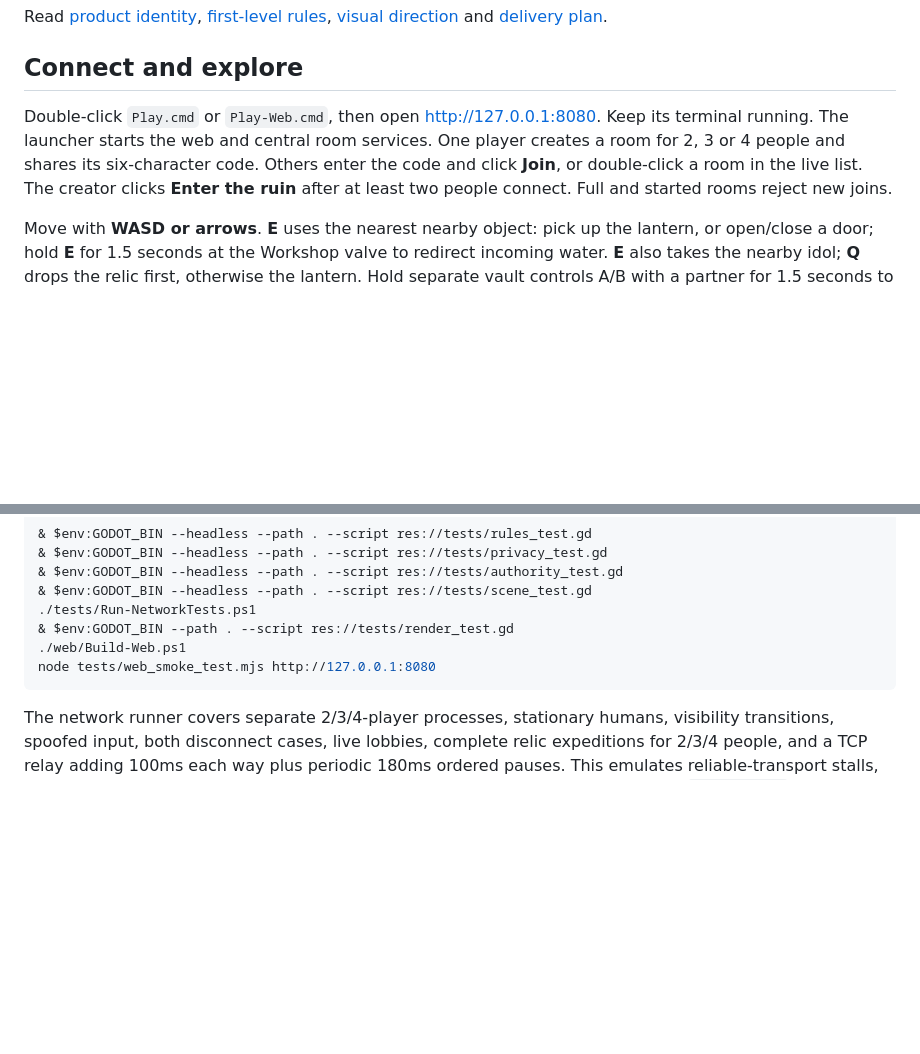
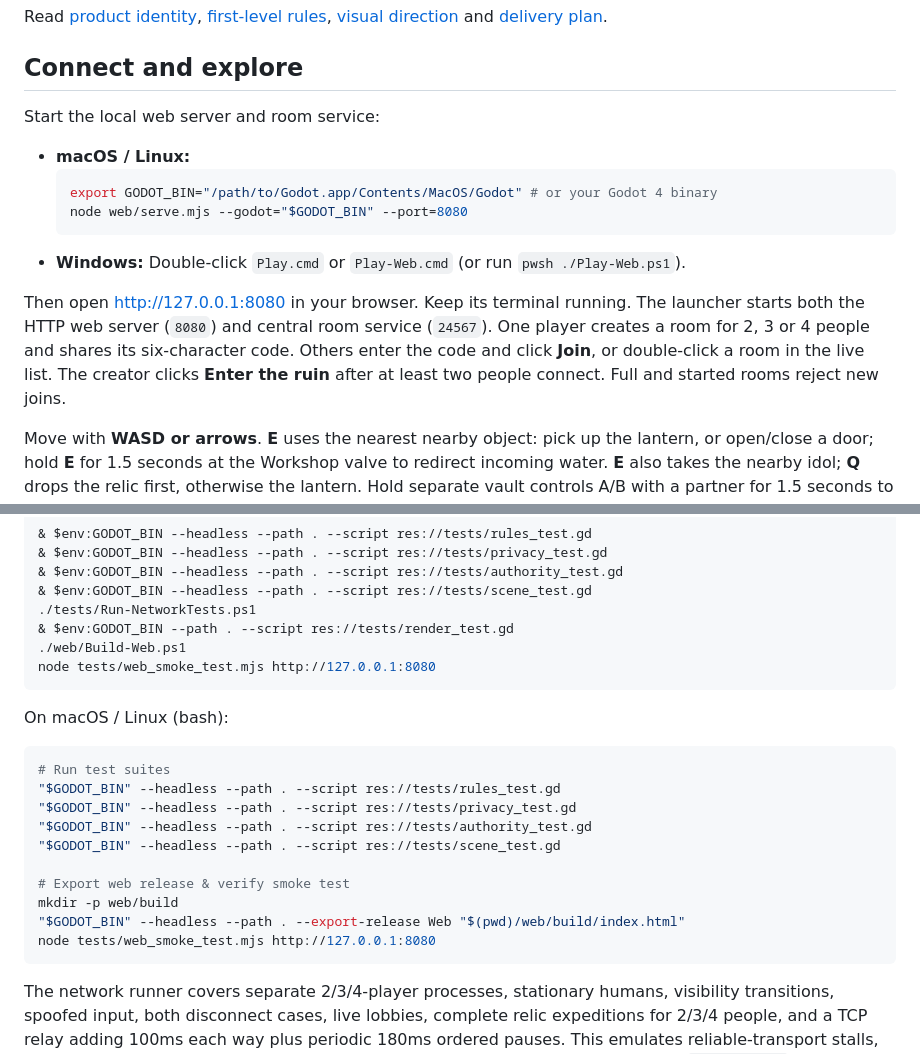
Before and after one commit to phcaradanai/relic-tide, a Markdown page: README.md, 2 parts joined by grey strips. Rendered like a GitHub page; blank space fills up the shorter version.

````diff
--- a/README.md
+++ b/README.md
@@ -8,7 +8,17 @@ Read [product identity](PRODUCT.md), [first-level rules](REALTIME_SPEC.md), [vis
 
 ## Connect and explore
 
-Double-click `Play.cmd` or `Play-Web.cmd`, then open http://127.0.0.1:8080. Keep its terminal running. The launcher starts the web and central room services. One player creates a room for 2, 3 or 4 people and shares its six-character code. Others enter the code and click **Join**, or double-click a room in the live list. The creator clicks **Enter the ruin** after at least two people connect. Full and started rooms reject new joins.
+Start the local web server and room service:
+
+- **macOS / Linux:**
+  ```bash
+  export GODOT_BIN="/path/to/Godot.app/Contents/MacOS/Godot" # or your Godot 4 binary
+  node web/serve.mjs --godot="$GODOT_BIN" --port=8080
+  ```
+- **Windows:**
+  Double-click `Play.cmd` or `Play-Web.cmd` (or run `pwsh ./Play-Web.ps1`).
+
+Then open http://127.0.0.1:8080 in your browser. Keep its terminal running. The launcher starts both the HTTP web server (`8080`) and central room service (`24567`). One player creates a room for 2, 3 or 4 people and shares its six-character code. Others enter the code and click **Join**, or double-click a room in the live list. The creator clicks **Enter the ruin** after at least two people connect. Full and started rooms reject new joins.
 
 Move with **WASD or arrows**. **E** uses the nearest nearby object: pick up the lantern, or open/close a door; hold **E** for 1.5 seconds at the Workshop valve to redirect incoming water. **E** also takes the nearby idol; **Q** drops the relic first, otherwise the lantern. Hold separate vault controls A/B with a partner for 1.5 seconds to unlock D4, then take the idol and return to the Landing boat. Hold **E** there for 2 seconds to escape and bank its 100 points; empty-handed escape scores zero. Carrying slows walking by 25%. Deep water drains your 12 seconds of breath; drowning drops the relic at your feet. A dry sealed refuge preserves life at the deadline but awards no extraction score. A doorway with someone in it stays partly open, so it cannot crush or seal around them. The camera centers on the explorer with no mouse parallax or decorative drift. You see only local surroundings: walls and closed doors block sight, nearby torches widen it, and holding the lantern lets you see farther away from torches. There is no full-map view or player minimap. **H** opens the guide while the server continues; **R** leaves. **V** retains the reduced-motion preference; gameplay movement remains animated. Lobby typing owns input. Focus loss sends neutral input; authority stops stale input after 250ms. Reloading/closing aborts the match; reconnect/host migration are not implemented.
 
@@ -35,6 +45,19 @@ Use Godot 4.4+; this checkout was verified with 4.7.2. Import `project.godot` fo
 node tests/web_smoke_test.mjs http://127.0.0.1:8080
 ```
 
+On macOS / Linux (bash):
+```bash
+# Run test suites
+"$GODOT_BIN" --headless --path . --script res://tests/rules_test.gd
+"$GODOT_BIN" --headless --path . --script res://tests/privacy_test.gd
+"$GODOT_BIN" --headless --path . --script res://tests/authority_test.gd
+"$GODOT_BIN" --headless --path . --script res://tests/scene_test.gd
+
+# Export web release & verify smoke test
+mkdir -p web/build
+"$GODOT_BIN" --headless --path . --export-release Web "$(pwd)/web/build/index.html"
+node tests/web_smoke_test.mjs http://127.0.0.1:8080
+```
 The network runner covers separate 2/3/4-player processes, stationary humans, visibility transitions, spoofed input, both disconnect cases, live lobbies, complete relic expeditions for 2/3/4 people, and a TCP relay adding 100ms each way plus periodic 180ms ordered pauses. This emulates reliable-transport stalls, not physical packet loss or real WAN conditions. Screenshots are generated under `test-output/`. The Windows root-certificate-store warning persists; local plain-WebSocket tests pass and do not establish TLS support.
 
 The raster flood surface and transparent sluice gate use `assets/flood-water.png` and `assets/sluice-gate.png`; the region masks match the simulation. Empty-handed `explorers-unlit.png` / `explorers-unlit-walk.png` keep the lantern art consistent with ownership. Adjacent prompt/provenance files document every generation. The web package includes current scene assets. [Implementation and verification record](REALTIME_VERIFICATION.md) records stage-4 automated and browser evidence, plus remaining human playtest, WAN and stage-5 presentation work.
````
Also changed, not shown: web/README.md (+18 -1 lines).
